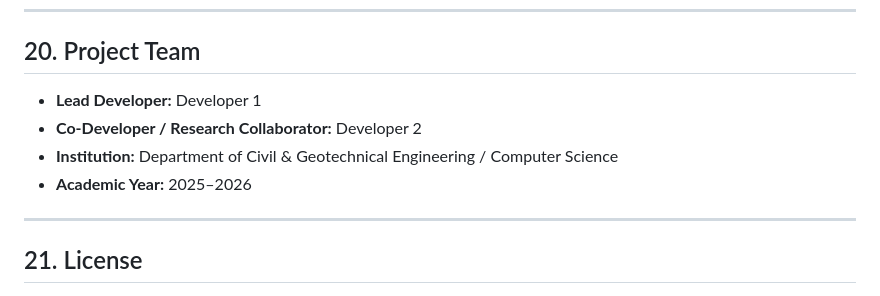
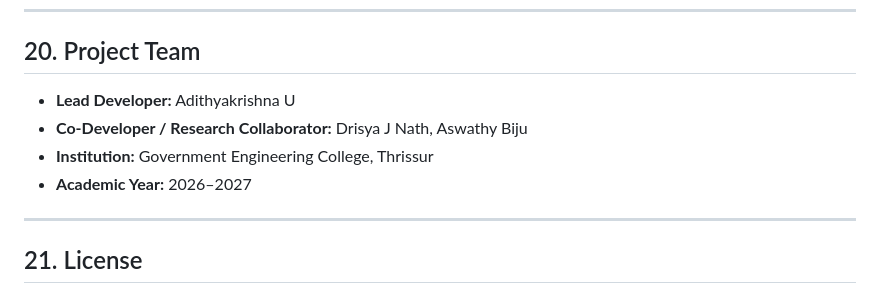
Before and after one commit to ADK-2005/landslide-digital-twin, a Markdown page: README.md, the part around the change. Rendered like a GitHub page.

Commit message:
Update project team information in README

```diff
--- a/README.md
+++ b/README.md
@@ -637,10 +637,10 @@ This section explicitly outlines the theoretical and computational assumptions e
 
 ## 20. Project Team
 
-* **Lead Developer:** Developer 1
-* **Co-Developer / Research Collaborator:** Developer 2
-* **Institution:** Department of Civil & Geotechnical Engineering / Computer Science
-* **Academic Year:** 2025–2026
+* **Lead Developer:** Adithyakrishna U
+* **Co-Developer / Research Collaborator:** Drisya J Nath, Aswathy Biju
+* **Institution:** Government Engineering College, Thrissur
+* **Academic Year:** 2026–2027
 
 ---
 
```
